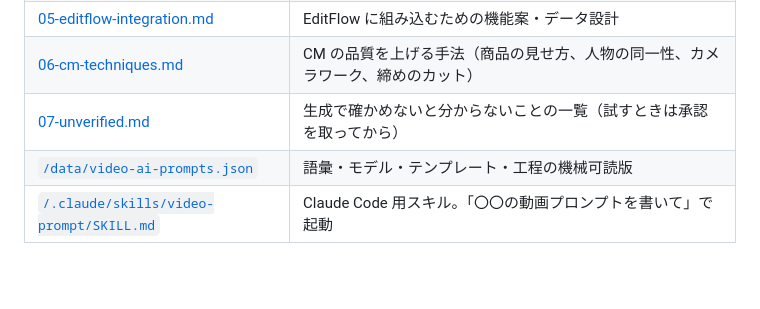
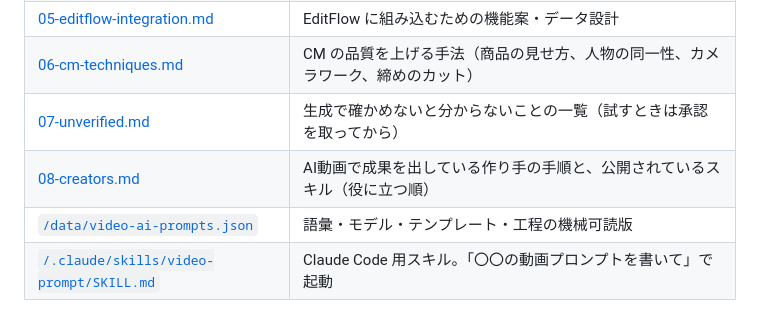
Before and after one commit to editroom1980/video-production-manager, a Markdown page: docs/video-ai/README.md, the part around the change. Drawn GitHub-style; blank space fills up the shorter version.

```diff
--- a/docs/video-ai/README.md
+++ b/docs/video-ai/README.md
@@ -18,6 +18,7 @@ EditFlow（動画編集工程管理）と手元の制作環境で使うため、
 | [05-editflow-integration.md](05-editflow-integration.md) | EditFlow に組み込むための機能案・データ設計 |
 | [06-cm-techniques.md](06-cm-techniques.md) | CM の品質を上げる手法（商品の見せ方、人物の同一性、カメラワーク、締めのカット） |
 | [07-unverified.md](07-unverified.md) | 生成で確かめないと分からないことの一覧（試すときは承認を取ってから） |
+| [08-creators.md](08-creators.md) | AI動画で成果を出している作り手の手順と、公開されているスキル（役に立つ順） |
 | [`/data/video-ai-prompts.json`](../../data/video-ai-prompts.json) | 語彙・モデル・テンプレート・工程の機械可読版 |
 | [`/.claude/skills/video-prompt/SKILL.md`](../../.claude/skills/video-prompt/SKILL.md) | Claude Code 用スキル。「〇〇の動画プロンプトを書いて」で起動 |
 
```
Also changed, not shown: docs/video-ai/08-creators.md (added, +169 -0 lines).
